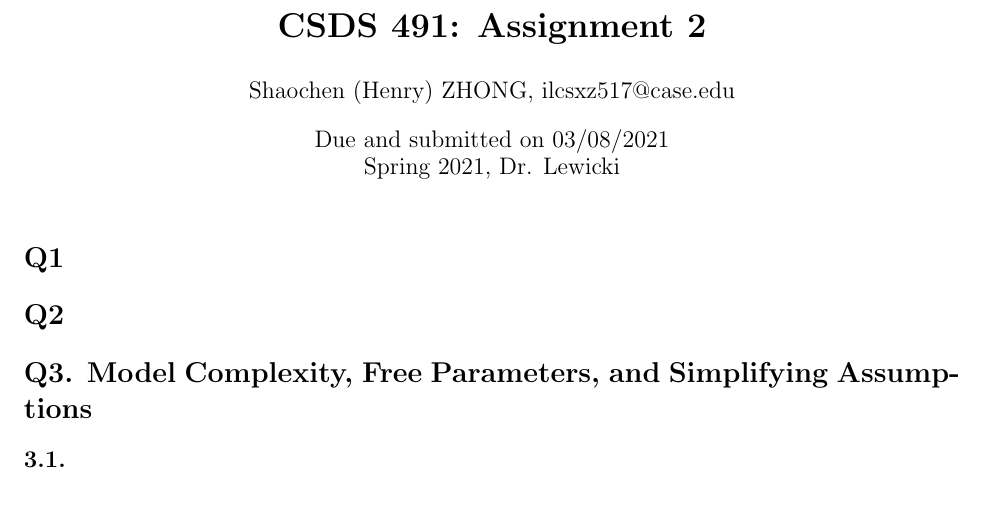
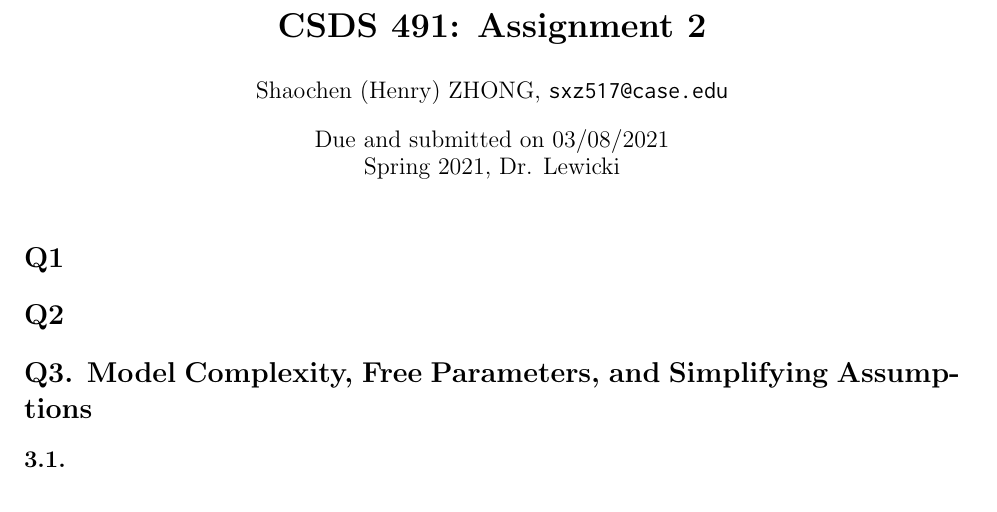
Before and after one commit to choH/csds491_written_assignments, a LaTeX document (A2/article.tex): part of page 1 of 6, cut so that both start at the same text. Compiled offline with pdfLaTeX.

Commit message:
💄 Fix typo on email.

```diff
--- a/A2/article.tex
+++ b/A2/article.tex
@@ -63,7 +63,7 @@
 
 \title{\textbf{CSDS 491: Assignment 2}}
 
-\author{Shaochen (Henry) ZHONG, ilc{sxz517@case.edu}}
+\author{Shaochen (Henry) ZHONG, \ilc{sxz517@case.edu}}
 
 \date{Due and submitted on 03/08/2021 \\ Spring 2021, Dr. Lewicki}
 \maketitle
```
